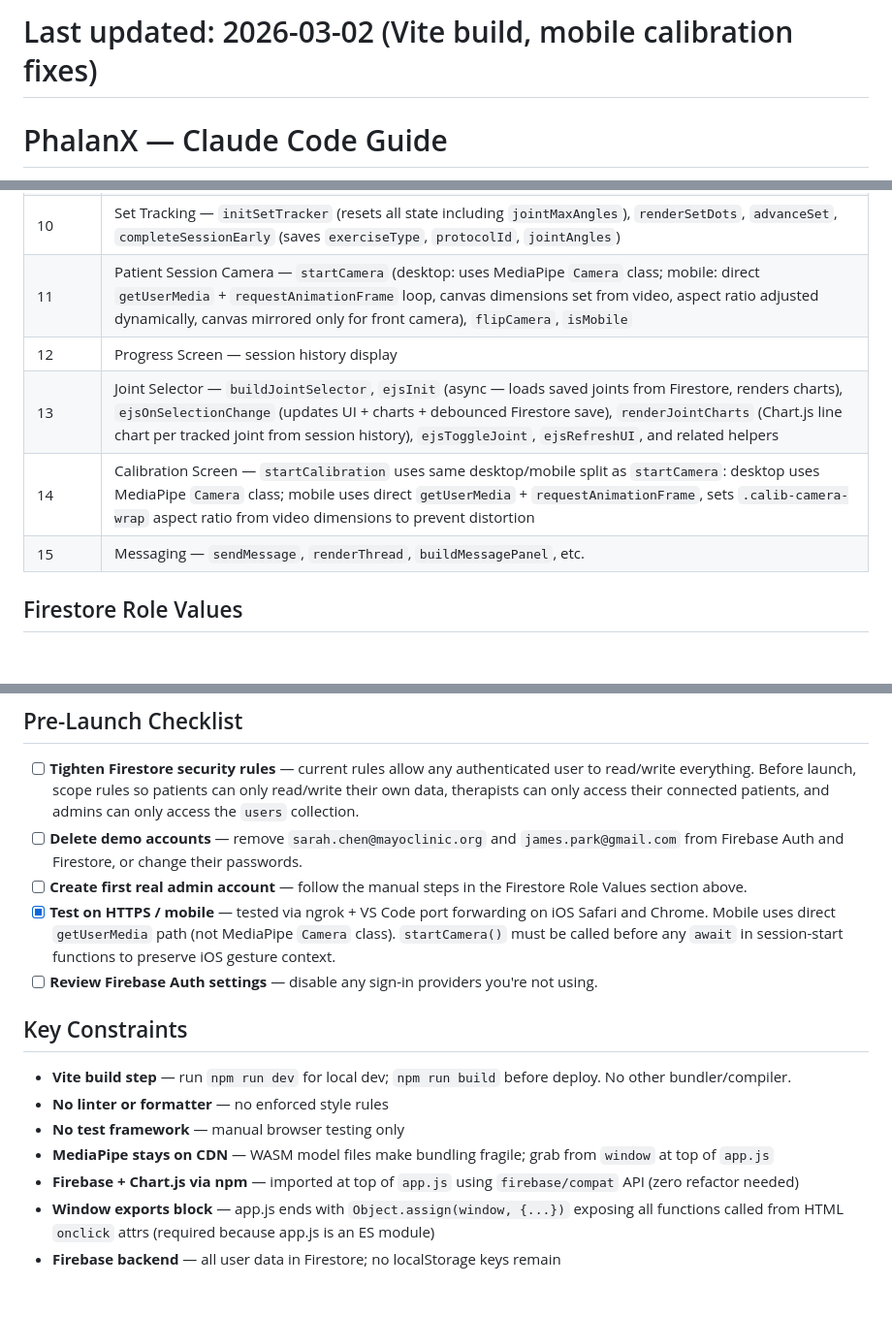
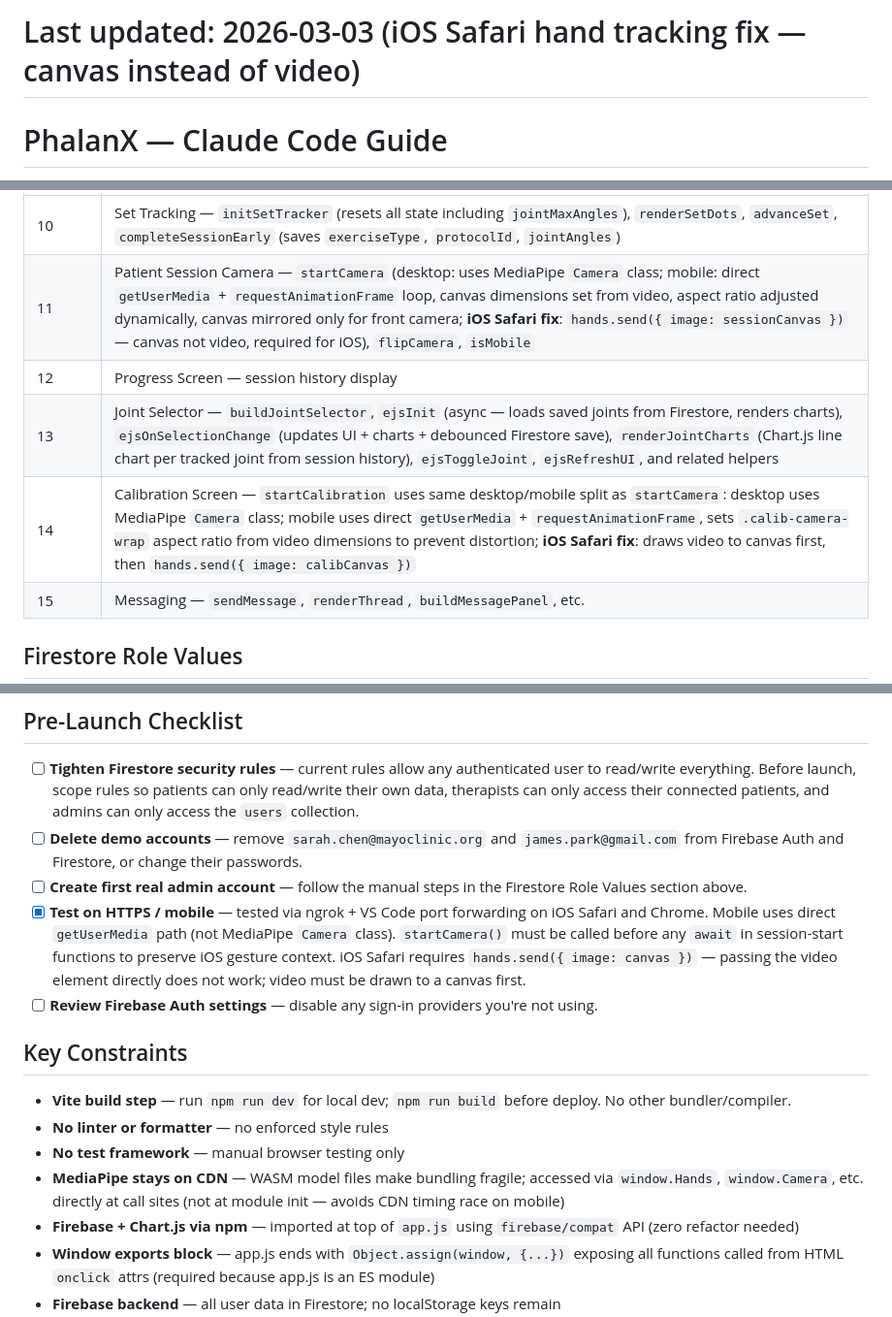
Before and after one commit to yashsaoji1-spec/motus, a Markdown page: CLAUDE.md, 3 parts joined by grey strips. Shown at 97% size. GitHub-like rendering; blank space fills up the shorter version.

Commit message:
Update CLAUDE.md for iOS Safari hand tracking fix
Co-Authored-By: Claude Sonnet 4.6 <noreply@anthropic.com>

```diff
--- a/CLAUDE.md
+++ b/CLAUDE.md
@@ -1,4 +1,4 @@
-# Last updated: 2026-03-02 (Vite build, mobile calibration fixes)
+# Last updated: 2026-03-03 (iOS Safari hand tracking fix — canvas instead of video)
 
 # PhalanX — Claude Code Guide
 
@@ -199,10 +199,10 @@ The file uses `/* ══ SECTION N: ... ══ */` banners. Jump to these to fin
 | 8   | Therapist Panel — `makeCollapsible`, `toggleTpSection`, `showRealPatient` (calls `await ejsInit(patient.email, sessions)`), `buildSessionHistory`, `buildProtocolForm`, `updateExerciseParamsUI`, `epAddCondition`, `epRemoveCondition`; `backToPatientList` (mobile back button) |
 | 9   | Rep Counter — `checkExerciseState`, `updateRepCount` (per-joint angle tracking into `jointMaxAngles`), `updateRepFeedback` (plain-English cues), `fingerLabel`, `saveSession` (saves `exerciseType`, `protocolId`, `jointAngles`) |
 | 10  | Set Tracking — `initSetTracker` (resets all state including `jointMaxAngles`), `renderSetDots`, `advanceSet`, `completeSessionEarly` (saves `exerciseType`, `protocolId`, `jointAngles`) |
-| 11  | Patient Session Camera — `startCamera` (desktop: uses MediaPipe `Camera` class; mobile: direct `getUserMedia` + `requestAnimationFrame` loop, canvas dimensions set from video, aspect ratio adjusted dynamically, canvas mirrored only for front camera), `flipCamera`, `isMobile` |
+| 11  | Patient Session Camera — `startCamera` (desktop: uses MediaPipe `Camera` class; mobile: direct `getUserMedia` + `requestAnimationFrame` loop, canvas dimensions set from video, aspect ratio adjusted dynamically, canvas mirrored only for front camera; **iOS Safari fix**: `hands.send({ image: sessionCanvas })` — canvas not video, required for iOS), `flipCamera`, `isMobile` |
 | 12  | Progress Screen — session history display |
 | 13  | Joint Selector — `buildJointSelector`, `ejsInit` (async — loads saved joints from Firestore, renders charts), `ejsOnSelectionChange` (updates UI + charts + debounced Firestore save), `renderJointCharts` (Chart.js line chart per tracked joint from session history), `ejsToggleJoint`, `ejsRefreshUI`, and related helpers |
-| 14  | Calibration Screen — `startCalibration` uses same desktop/mobile split as `startCamera`: desktop uses MediaPipe `Camera` class; mobile uses direct `getUserMedia` + `requestAnimationFrame`, sets `.calib-camera-wrap` aspect ratio from video dimensions to prevent distortion |
+| 14  | Calibration Screen — `startCalibration` uses same desktop/mobile split as `startCamera`: desktop uses MediaPipe `Camera` class; mobile uses direct `getUserMedia` + `requestAnimationFrame`, sets `.calib-camera-wrap` aspect ratio from video dimensions to prevent distortion; **iOS Safari fix**: draws video to canvas first, then `hands.send({ image: calibCanvas })` |
 | 15  | Messaging — `sendMessage`, `renderThread`, `buildMessagePanel`, etc. |
 
 ## Firestore Role Values
@@ -247,7 +247,7 @@ Whenever the user says anything resembling "update CLAUDE.md" (or equivalent), C
 - [ ] **Tighten Firestore security rules** — current rules allow any authenticated user to read/write everything. Before launch, scope rules so patients can only read/write their own data, therapists can only access their connected patients, and admins can only access the `users` collection.
 - [ ] **Delete demo accounts** — remove `sarah.chen@mayoclinic.org` and `james.park@gmail.com` from Firebase Auth and Firestore, or change their passwords.
 - [ ] **Create first real admin account** — follow the manual steps in the Firestore Role Values section above.
-- [x] **Test on HTTPS / mobile** — tested via ngrok + VS Code port forwarding on iOS Safari and Chrome. Mobile uses direct `getUserMedia` path (not MediaPipe `Camera` class). `startCamera()` must be called before any `await` in session-start functions to preserve iOS gesture context.
+- [x] **Test on HTTPS / mobile** — tested via ngrok + VS Code port forwarding on iOS Safari and Chrome. Mobile uses direct `getUserMedia` path (not MediaPipe `Camera` class). `startCamera()` must be called before any `await` in session-start functions to preserve iOS gesture context. iOS Safari requires `hands.send({ image: canvas })` — passing the video element directly does not work; video must be drawn to a canvas first.
 - [ ] **Review Firebase Auth settings** — disable any sign-in providers you're not using.
 
 ## Key Constraints
@@ -255,7 +255,7 @@ Whenever the user says anything resembling "update CLAUDE.md" (or equivalent), C
 - **Vite build step** — run `npm run dev` for local dev; `npm run build` before deploy. No other bundler/compiler.
 - **No linter or formatter** — no enforced style rules
 - **No test framework** — manual browser testing only
-- **MediaPipe stays on CDN** — WASM model files make bundling fragile; grab from `window` at top of `app.js`
+- **MediaPipe stays on CDN** — WASM model files make bundling fragile; accessed via `window.Hands`, `window.Camera`, etc. directly at call sites (not at module init — avoids CDN timing race on mobile)
 - **Firebase + Chart.js via npm** — imported at top of `app.js` using `firebase/compat` API (zero refactor needed)
 - **Window exports block** — app.js ends with `Object.assign(window, {...})` exposing all functions called from HTML `onclick` attrs (required because app.js is an ES module)
 - **Firebase backend** — all user data in Firestore; no localStorage keys remain
```
Also changed, not shown: other parts of CLAUDE.md (+1 -1 lines).
